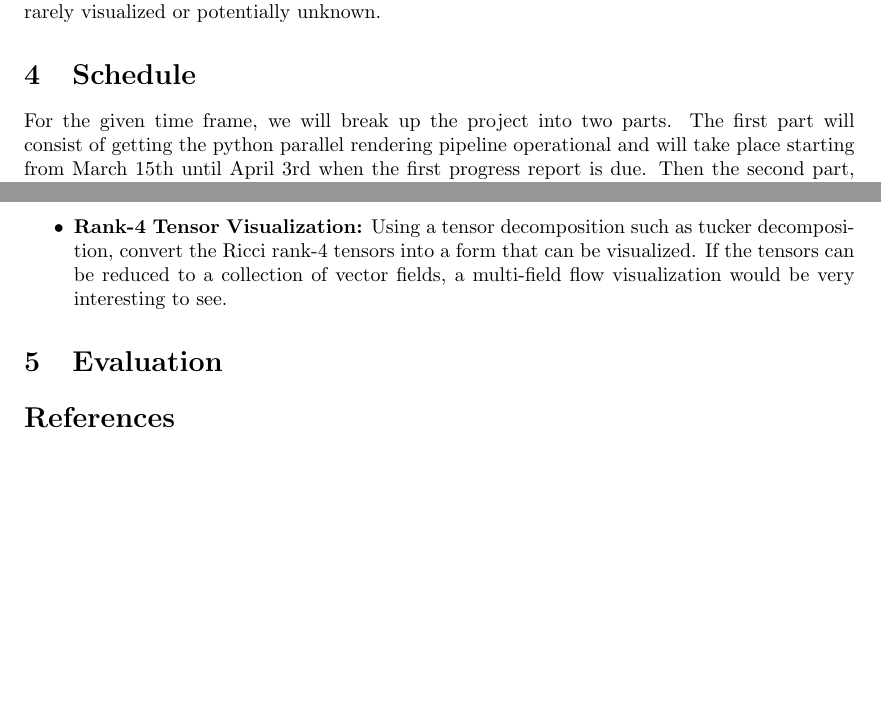
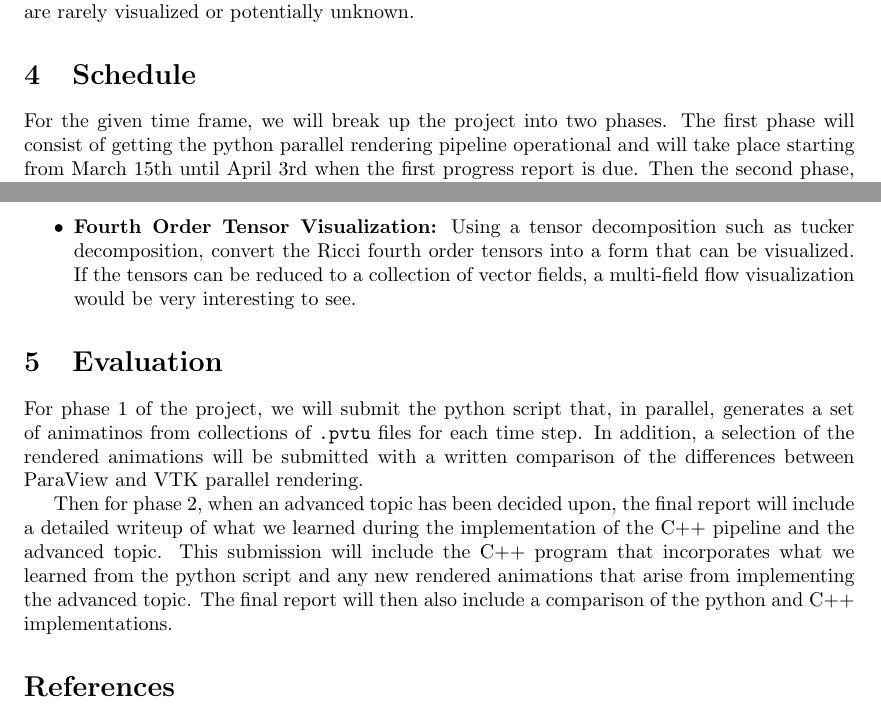
Before and after one commit to paralab/GRVis, a LaTeX document (proposal/grvis_proposal.tex, which reads proposal/evaluation.tex, proposal/objectives.tex, proposal/schedule.tex): two parts of pages 3 and 4 of 4, joined at a grey line, cut so that both start at the same text, the shorter picture padded with empty space. Compiled offline with pdfLaTeX.

Commit message:
added evaluation section

```diff
--- /dev/null
+++ b/proposal/evaluation.tex
@@ -0,0 +1,3 @@
+For phase 1 of the project, we will submit the python script that, in parallel, generates a set of animatinos from collections of \texttt{.pvtu} files for each time step. In addition, a selection of the rendered animations will be submitted with a written comparison of the differences between ParaView and VTK parallel rendering.
+
+Then for phase 2, when an advanced topic has been decided upon, the final report will include a detailed writeup of what we learned during the implementation of the C++ pipeline and the advanced topic. This submission will include the C++ program that incorporates what we learned from the python script and any new rendered animations that arise from implementing the advanced topic. The final report will then also include a comparison of the python and C++ implementations.
--- a/proposal/grvis_proposal.tex
+++ b/proposal/grvis_proposal.tex
@@ -93,6 +93,7 @@ The PDEs are discretized in both space and time, and we are marching in time com
 
 %When the project is completed, how specifically can we evaluate how successful it is?
 \section{Evaluation}
+\input{evaluation}
 
 \bibliographystyle{unsrt}%Used BibTeX style is unsrt
 \bibliography{grvis}
--- a/proposal/objectives.tex
+++ b/proposal/objectives.tex
@@ -2,4 +2,4 @@ The primary objective of this project is to develop a parallel rendering pipelin
 
 Since the work in this class is largely done using ParaView, and both of us have some experience rendering using parallel ParaView, this is also a good chance to compare ParaView and Visualization ToolKit (VTK) \cite{vtk}. For instance, knowing that ParaView is an extension of VTK, how much computational overhead does ParaView add? Does VTK make rendering in parallel easier or harder? These are two of the questions we intend to explore during the implementation of this project.
 
-Finally, once we have a visualization pipeline in place, we can explore an advanced topic related to visualization such as In Situ Rendering, Rank-4 Tensor Visualization or other topics that may present themselves naturally during the course of implementation. This phase of the project will give us the opportunity to explore the data and perhaps find structures that are rarely visualized or potentially unknown.
+Finally, once we have a visualization pipeline in place, we can explore an advanced topic related to visualization such as In Situ Rendering, Fourth Order Tensor Visualization or other topics that may present themselves naturally during the course of implementation. This phase of the project will give us the opportunity to explore the data and perhaps find structures that are rarely visualized or potentially unknown.
--- a/proposal/schedule.tex
+++ b/proposal/schedule.tex
@@ -1,2 +1,2 @@
-For the given time frame, we will break up the project into two parts. The first part will consist of getting the python parallel rendering pipeline operational and will take place starting from March 15th until April 3rd when the first progress report is due. Then the second part, starting April 3rd until the due date April 19th, will involve extending this pipeline to cover an "advanced" topic which will be decided on when writing the progress report.
+For the given time frame, we will break up the project into two phases. The first phase will consist of getting the python parallel rendering pipeline operational and will take place starting from March 15th until April 3rd when the first progress report is due. Then the second phase, starting April 3rd until the due date April 19th, will involve extending this pipeline to cover an "advanced" topic which will be decided on when writing the progress report.
 
@@ -13,5 +13,5 @@ Once part 1 is complete, we will choose an advanced topic to explore and impleme
 
 \begin{itemize}
 	\item \textbf{In Situ Rendering:} Extend the GR code to use VTK to render the frames from memory to bypass file IO. Drastically reduces amount of data that needs to be stored and the data is already naturally partitioned among the same number of nodes and processes that generated it.
-	\item \textbf{Rank-4 Tensor Visualization:} Using a tensor decomposition such as tucker decomposition, convert the Ricci rank-4 tensors into a form that can be visualized. If the tensors can be reduced to a collection of vector fields, a multi-field flow visualization would be very interesting to see.
+	\item \textbf{Fourth Order Tensor Visualization:} Using a tensor decomposition such as tucker decomposition, convert the Ricci fourth order tensors into a form that can be visualized. If the tensors can be reduced to a collection of vector fields, a multi-field flow visualization would be very interesting to see.
 \end{itemize}
```
Also changed, not shown: proposal/schedule.tex (4 more changed lines).
